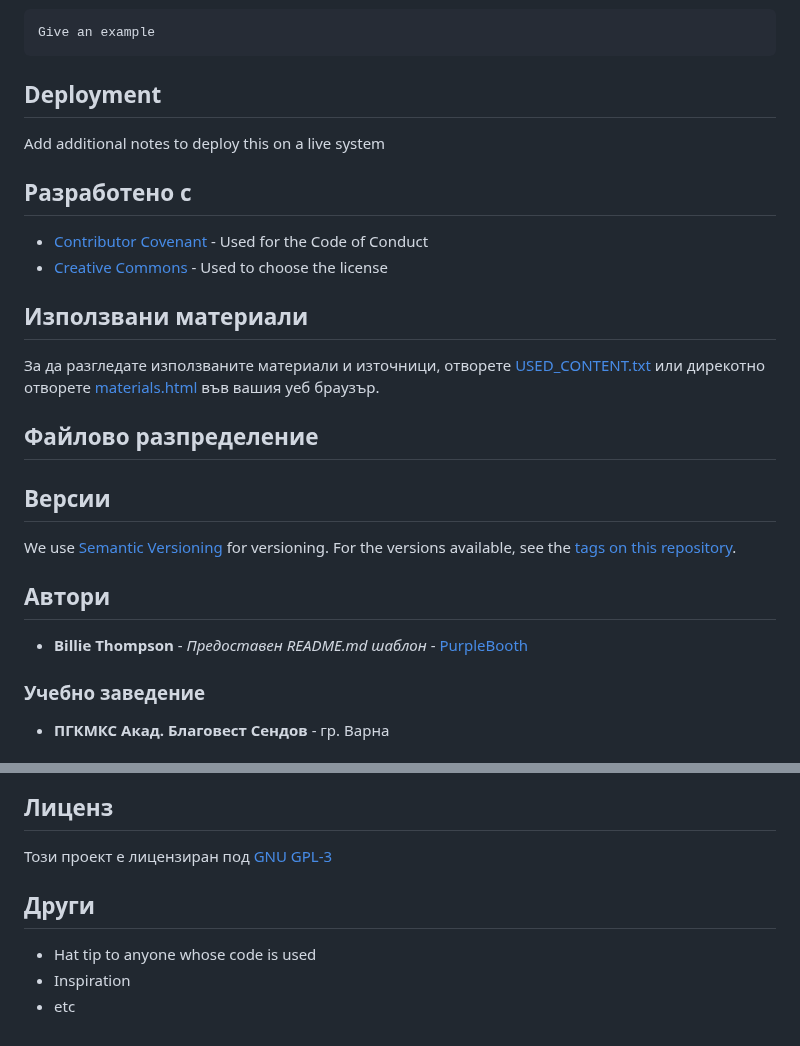
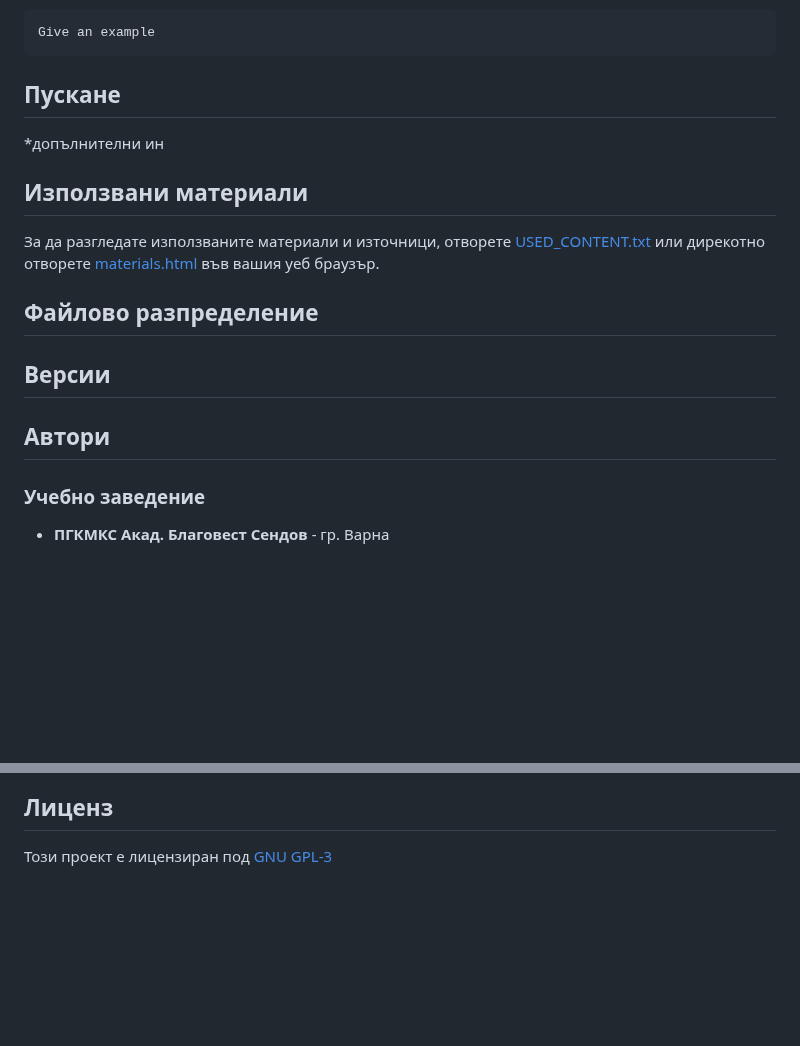
Before and after one commit to i-georgiev28/revisal, a Markdown page: README.md, 2 parts joined by grey strips. Rendered like a GitHub page; blank space fills up the shorter version.

```diff
--- a/README.md
+++ b/README.md
@@ -77,19 +77,9 @@ Checks if the best practices and the right coding style has been used.
 
 
 
-## Deployment
+## Пускане
 
-Add additional notes to deploy this on a live system
-
-
-
-## Разработено с
-
-  - [Contributor Covenant](https://www.contributor-covenant.org/) - Used
-    for the Code of Conduct
-  - [Creative Commons](https://creativecommons.org/) - Used to choose
-    the license
-
+*допълнителни ин
 
 
 ## Използвани материали
@@ -105,16 +95,10 @@ Add additional notes to deploy this on a live system
 
 ## Версии
 
-We use [Semantic Versioning](http://semver.org/) for versioning. For the versions
-available, see the [tags on this
-repository](https://github.com/PurpleBooth/a-good-readme-template/tags).
 
 
 
 ## Автори
-
-  - **Billie Thompson** - *Предоставен README.md шаблон* -
-    [PurpleBooth](https://github.com/PurpleBooth)
 
 ### Учебно заведение
   - **ПГКМКС Акад. Благовест Сендов** - гр. Варна
@@ -140,11 +124,3 @@ repository](https://github.com/PurpleBooth/a-good-readme-template/tags).
 ## Лиценз
 
 Този проект е лицензиран под [GNU GPL-3](LICENSE.md)
-
-
-
-## Други
-
-  - Hat tip to anyone whose code is used
-  - Inspiration
-  - etc
```
